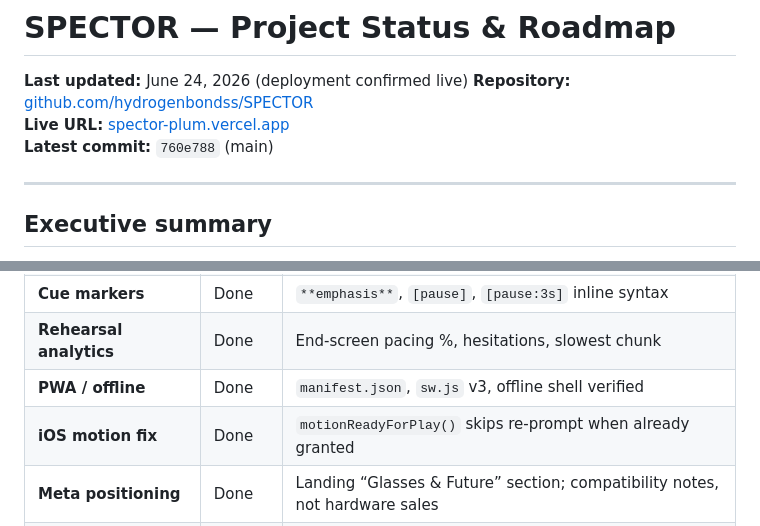
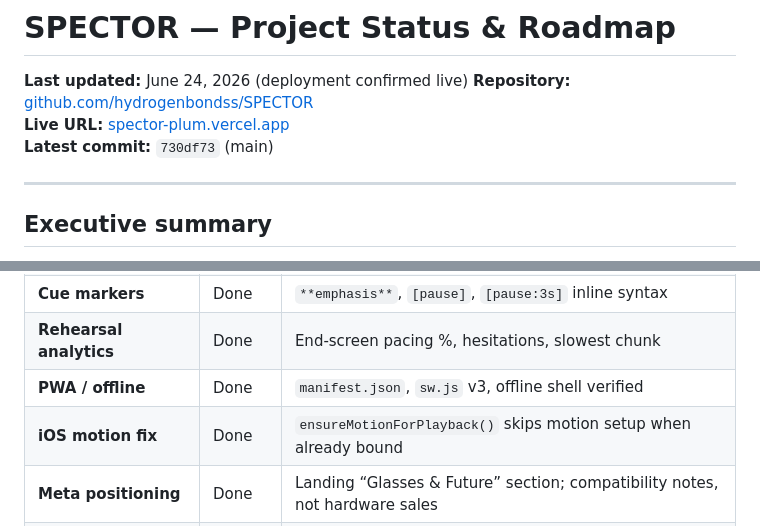
Before and after one commit to Spector-Labs/SPECTOR, a Markdown page: PROJECT.md, 2 parts joined by grey strips. Drawn GitHub-style.

Commit message:
Update PROJECT.md: sync latest commit hash 730df73

```diff
--- a/PROJECT.md
+++ b/PROJECT.md
@@ -3,7 +3,7 @@
 **Last updated:** June 24, 2026 (deployment confirmed live)
 **Repository:** [github.com/hydrogenbondss/SPECTOR](https://github.com/hydrogenbondss/SPECTOR)
 **Live URL:** [spector-plum.vercel.app](https://spector-plum.vercel.app)
-**Latest commit:** `760e788` (main)
+**Latest commit:** `730df73` (main)
 
 ---
 
@@ -30,7 +30,7 @@ As smart glasses become more common, more people will need rehearsal tools *befo
 | **Cue markers** | Done | `**emphasis**`, `[pause]`, `[pause:3s]` inline syntax |
 | **Rehearsal analytics** | Done | End-screen pacing %, hesitations, slowest chunk |
 | **PWA / offline** | Done | `manifest.json`, `sw.js` v3, offline shell verified |
-| **iOS motion fix** | Done | `motionReadyForPlay()` skips re-prompt when already granted |
+| **iOS motion fix** | Done | `ensureMotionForPlayback()` skips motion setup when already bound |
 | **Meta positioning** | Done | Landing “Glasses & Future” section; compatibility notes, not hardware sales |
 | **Modular core** | Done | `window.SpectorCore` — chunk registry, hooks, `createMotion()` |
 
```
